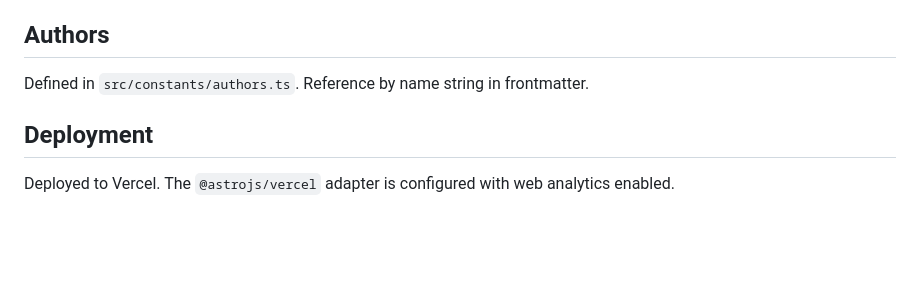
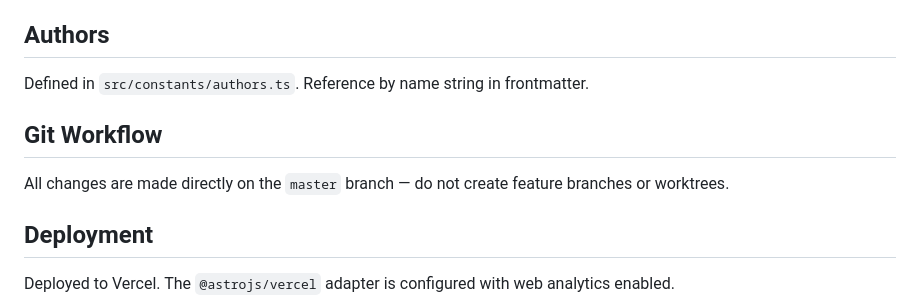
Before and after one commit to ChungYingHo/English-Stack, a Markdown page: CLAUDE.md, the part around the change. Drawn GitHub-style; blank space fills up the shorter version.

Commit message:
docs: add master branch workflow rule to CLAUDE.md
Co-Authored-By: Claude Sonnet 4.6 <noreply@anthropic.com>

```diff
--- a/CLAUDE.md
+++ b/CLAUDE.md
@@ -145,6 +145,10 @@ TOEFL content is gated behind a password prompt (`ToeflGuard.svelte`).
 
 Defined in `src/constants/authors.ts`. Reference by name string in frontmatter.
 
+## Git Workflow
+
+All changes are made directly on the `master` branch — do not create feature branches or worktrees.
+
 ## Deployment
 
 Deployed to Vercel. The `@astrojs/vercel` adapter is configured with web analytics enabled.
```
